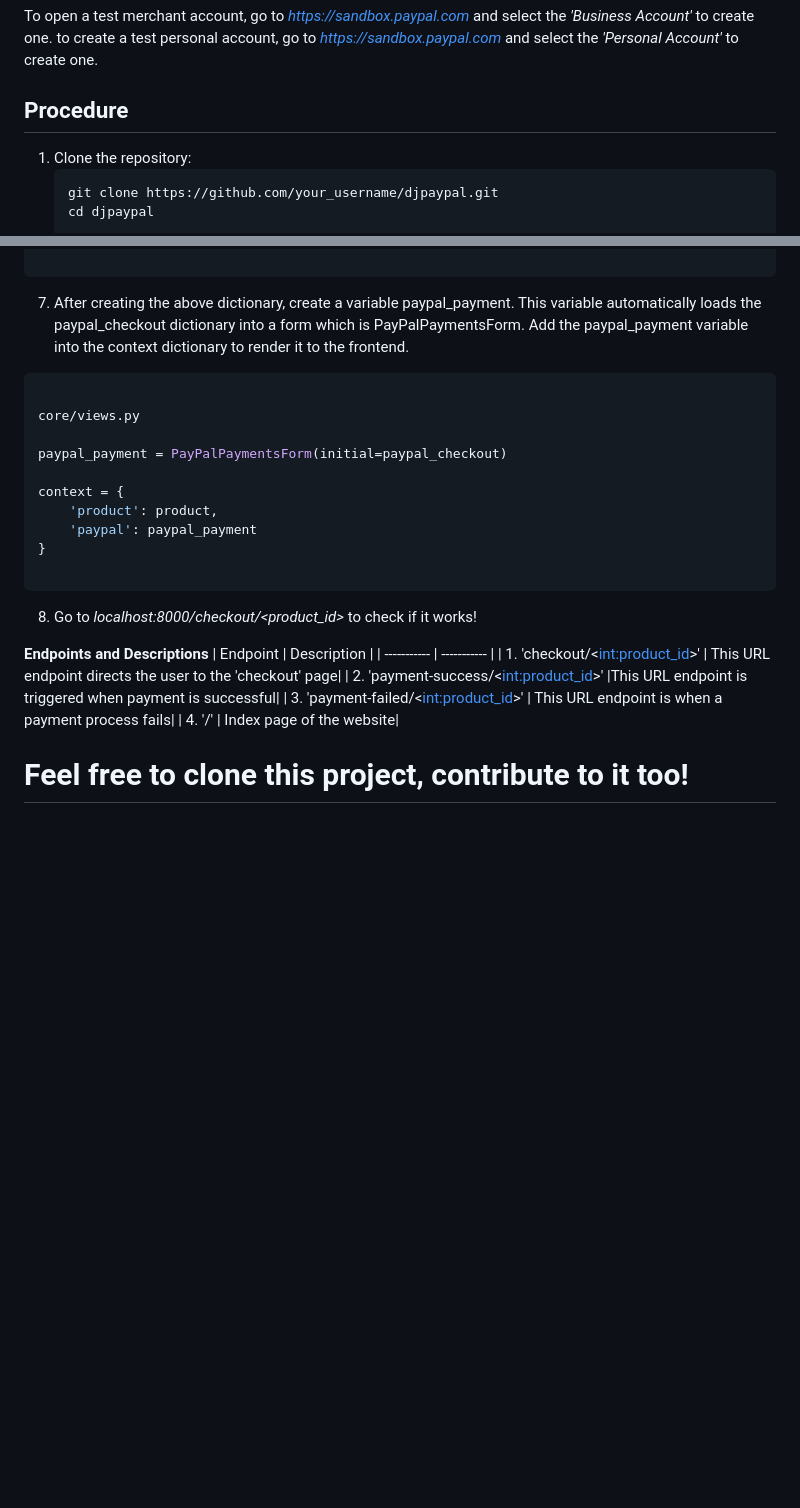
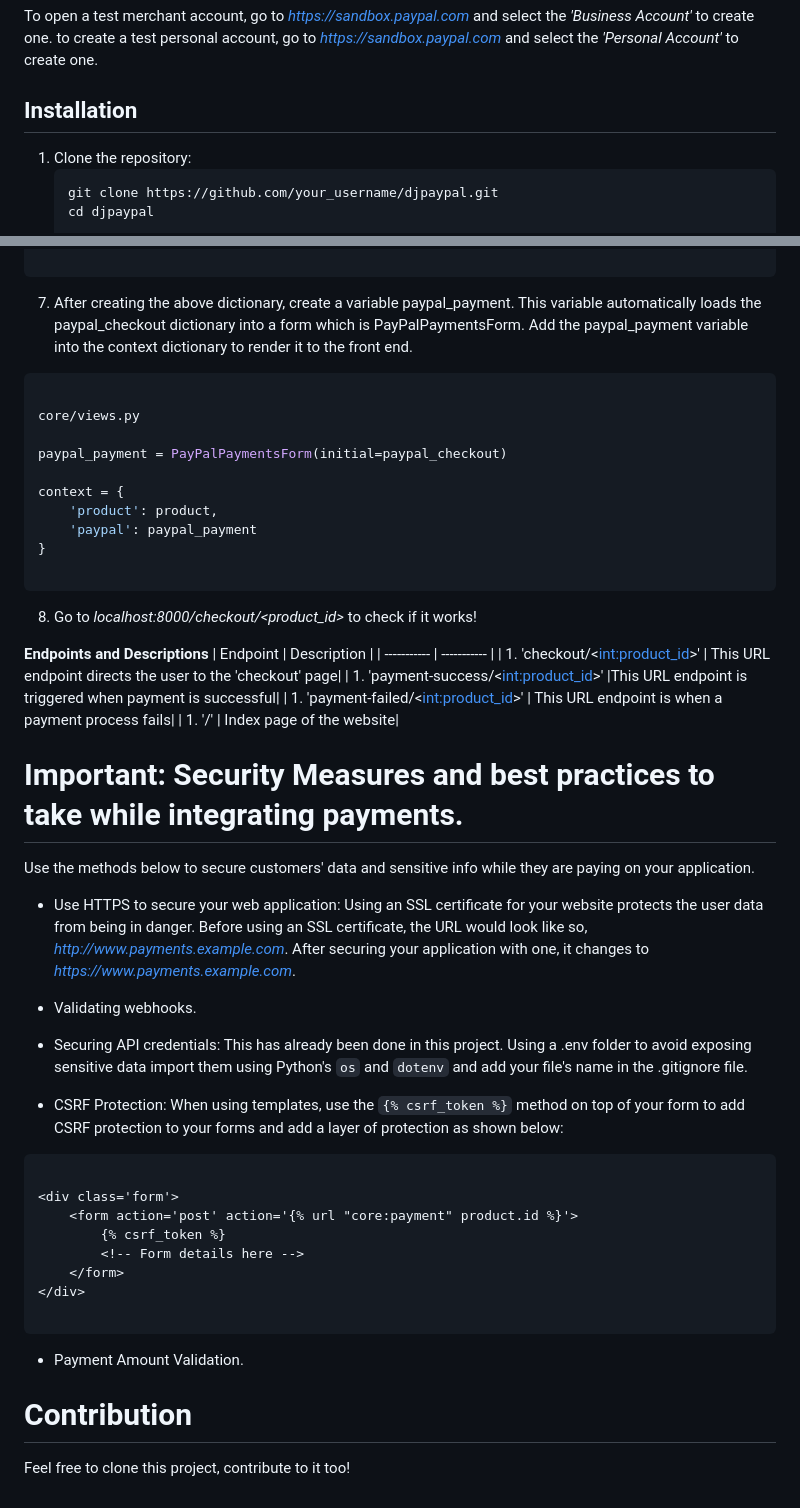
Before and after one commit to dkkinyua/djpaypal, a Markdown page: README.md, 2 parts joined by grey strips. GitHub-like rendering; blank space fills up the shorter version.

````diff
--- a/README.md
+++ b/README.md
@@ -5,7 +5,7 @@ This Django application demonstrates integration with PayPal for handling paymen
 To open a test merchant account, go to *https://sandbox.paypal.com* and select the *'Business Account'* to create one.
 to create a test personal account, go to *https://sandbox.paypal.com* and select the *'Personal Account'* to create one.
 
-## Procedure
+## Installation
 
 1. Clone the repository:
    ```bash
@@ -97,7 +97,7 @@ def checkout(request, product_id):
     }
 
 ```
-7. After creating the above dictionary, create a variable paypal_payment. This variable automatically loads the paypal_checkout dictionary into a form which is PayPalPaymentsForm. Add the paypal_payment variable into the context dictionary to render it to the frontend.
+7. After creating the above dictionary, create a variable paypal_payment. This variable automatically loads the paypal_checkout dictionary into a form which is PayPalPaymentsForm. Add the paypal_payment variable into the context dictionary to render it to the front end.
 
 ```python
 
@@ -117,8 +117,30 @@ context = {
 | Endpoint    | Description |
 | ----------- | ----------- |
 | 1. 'checkout/<<int:product_id>>'   | This URL endpoint directs the user to the 'checkout' page|
-| 2. 'payment-success/<<int:product_id>>'   |This URL endpoint is triggered when payment is successful|
-| 3. 'payment-failed/<<int:product_id>>'   | This URL endpoint is when a payment process fails|
-| 4. '/'   | Index page of the website|
+| 1. 'payment-success/<<int:product_id>>'   |This URL endpoint is triggered when payment is successful|
+| 1. 'payment-failed/<<int:product_id>>'   | This URL endpoint is when a payment process fails|
+| 1. '/'   | Index page of the website|
 
-# Feel free to clone this project, contribute to it too!
+# Important: Security Measures and best practices to take while integrating payments.
+
+Use the methods below to secure customers' data and sensitive info while they are paying on your application.
+- Use HTTPS to secure your web application:
+Using an SSL certificate for your website protects the user data from being in danger. Before using an SSL certificate, the URL would look like so, *http://www.payments.example.com*. After securing your application with one, it changes to *https://www.payments.example.com*.
+
+- Validating webhooks.
+- Securing API credentials: This has already been done in this project. Using a .env folder to avoid exposing sensitive data import them using Python's ```os``` and ```dotenv``` and add your file's name in the .gitignore file.
+- CSRF Protection: When using templates, use the ```{% csrf_token %}``` method on top of your form to add CSRF protection to your forms and add a layer of protection as shown below:
+```html
+
+<div class='form'>
+    <form action='post' action='{% url "core:payment" product.id %}'>
+        {% csrf_token %}
+        <!-- Form details here -->
+    </form>
+</div>
+
+```
+- Payment Amount Validation.
+
+# Contribution
+Feel free to clone this project, contribute to it too!
````
